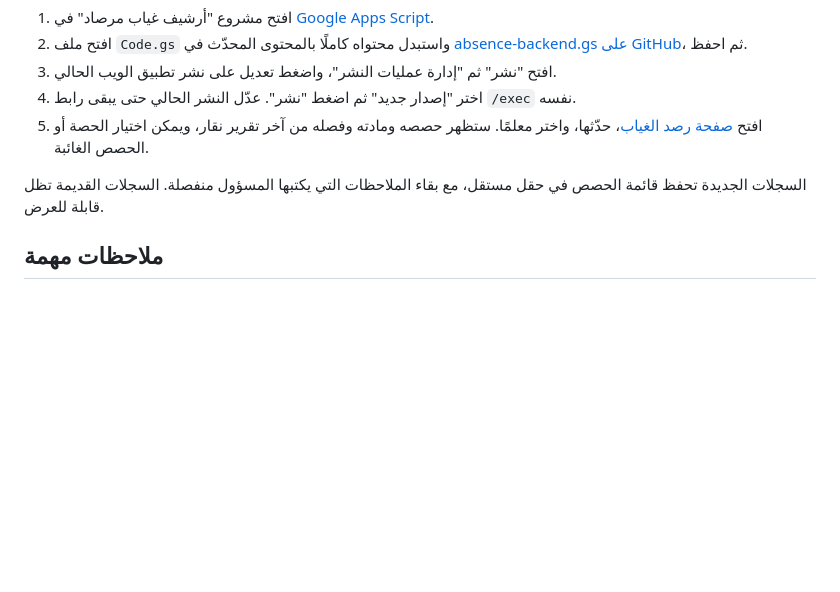
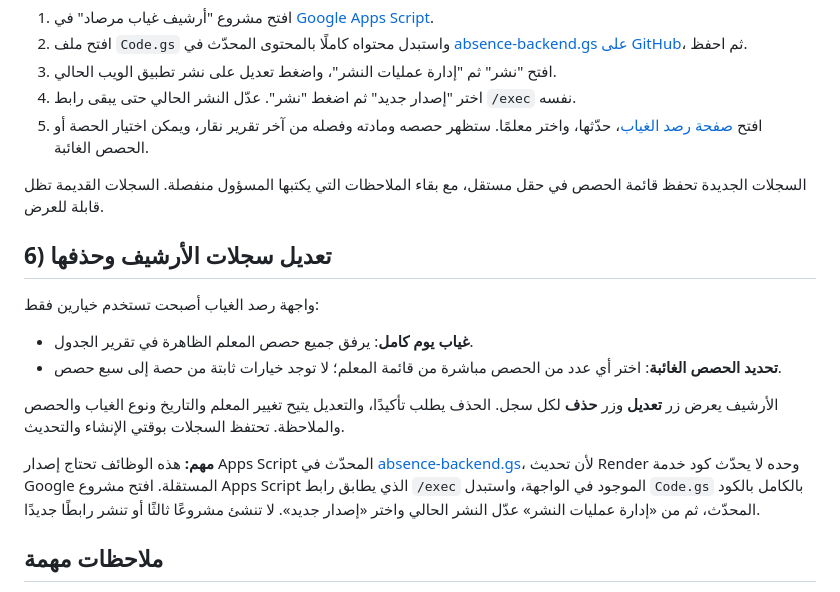
Before and after one commit to abotamm-ops/mirsad-school, a Markdown page: ABSENCE-SETUP.md, the part around the change. Drawn GitHub-style; blank space fills up the shorter version.

Commit message:
توثيق خيارَي الغياب وأزرار تعديل وحذف السجلات

```diff
--- a/ABSENCE-SETUP.md
+++ b/ABSENCE-SETUP.md
@@ -37,6 +37,16 @@
 
 السجلات الجديدة تحفظ قائمة الحصص في حقل مستقل، مع بقاء الملاحظات التي يكتبها المسؤول منفصلة. السجلات القديمة تظل قابلة للعرض.
 
+## 6) تعديل سجلات الأرشيف وحذفها
+
+واجهة رصد الغياب أصبحت تستخدم خيارين فقط:
+- **غياب يوم كامل**: يرفق جميع حصص المعلم الظاهرة في تقرير الجدول.
+- **تحديد الحصص الغائبة**: اختر أي عدد من الحصص مباشرة من قائمة المعلم؛ لا توجد خيارات ثابتة من حصة إلى سبع حصص.
+
+الأرشيف يعرض زر **تعديل** وزر **حذف** لكل سجل. الحذف يطلب تأكيدًا، والتعديل يتيح تغيير المعلم والتاريخ ونوع الغياب والحصص والملاحظة. تحتفظ السجلات بوقتي الإنشاء والتحديث.
+
+**مهم:** هذه الوظائف تحتاج إصدار Apps Script المحدّث في [absence-backend.gs](https://github.com/abotamm-ops/mirsad-school/blob/main/absence-backend.gs)، لأن تحديث Render وحده لا يحدّث كود خدمة Google المستقلة. افتح مشروع Apps Script الذي يطابق رابط `/exec` الموجود في الواجهة، واستبدل `Code.gs` بالكامل بالكود المحدّث، ثم من «إدارة عمليات النشر» عدّل النشر الحالي واختر «إصدار جديد». لا تنشئ مشروعًا ثالثًا أو تنشر رابطًا جديدًا.
+
 ## ملاحظات مهمة
 - لا تدمج `absence-backend.gs` مع مشروع Apps Script الخاص بمزامنة الجدول. أنشئ مشروعًا مستقلًا.
 - الأرشيف يحفظ سجلات الغياب في Script Properties الخاصة بهذا المشروع المستقل.
```
